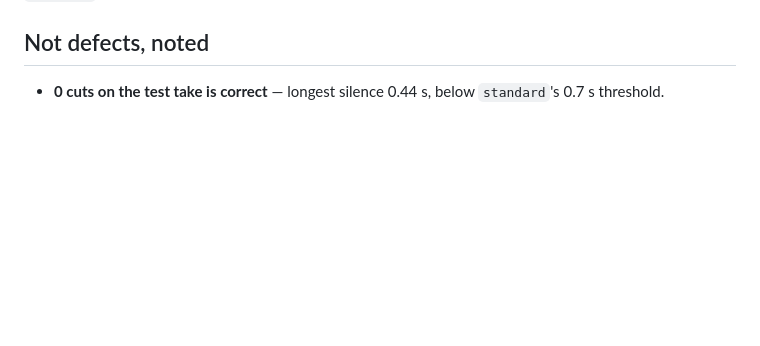
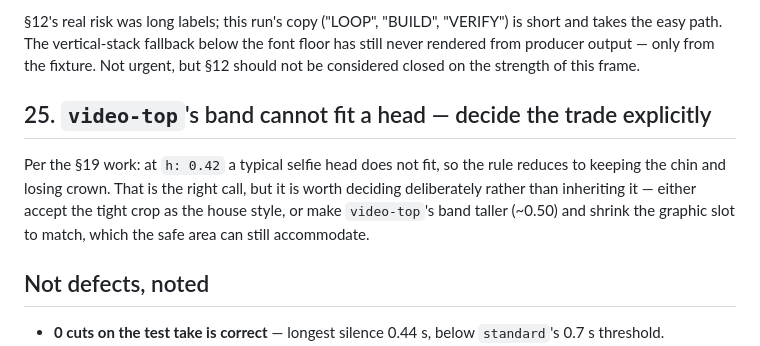
Before and after one commit to AhsanAyaz/ossclip, a Markdown page: docs/PHASE1-FINDINGS.md, the part around one of its changes. Drawn GitHub-style; blank space fills up the shorter version.

```diff
--- a/docs/PHASE1-FINDINGS.md
+++ b/docs/PHASE1-FINDINGS.md
@@ -281,3 +325,9 @@ Fix: expand the measured box upward by ~0.3–0.4 × its height (a head extends
+§12's real risk was long labels; this run's copy ("LOOP", "BUILD", "VERIFY") is short and takes the easy path. The vertical-stack fallback below the font floor has still never rendered from producer output — only from the fixture. Not urgent, but §12 should not be considered closed on the strength of this frame.
+
+## 25. `video-top`'s band cannot fit a head — decide the trade explicitly
+
+Per the §19 work: at `h: 0.42` a typical selfie head does not fit, so the rule reduces to keeping the chin and losing crown. That is the right call, but it is worth deciding deliberately rather than inheriting it — either accept the tight crop as the house style, or make `video-top`'s band taller (~0.50) and shrink the graphic slot to match, which the safe area can still accommodate.
+
 ## Not defects, noted
 
 - **0 cuts on the test take is correct** — longest silence 0.44 s, below `standard`'s 0.7 s threshold.
```
Also changed, not shown: other parts of docs/PHASE1-FINDINGS.md (+44 -0 lines).
